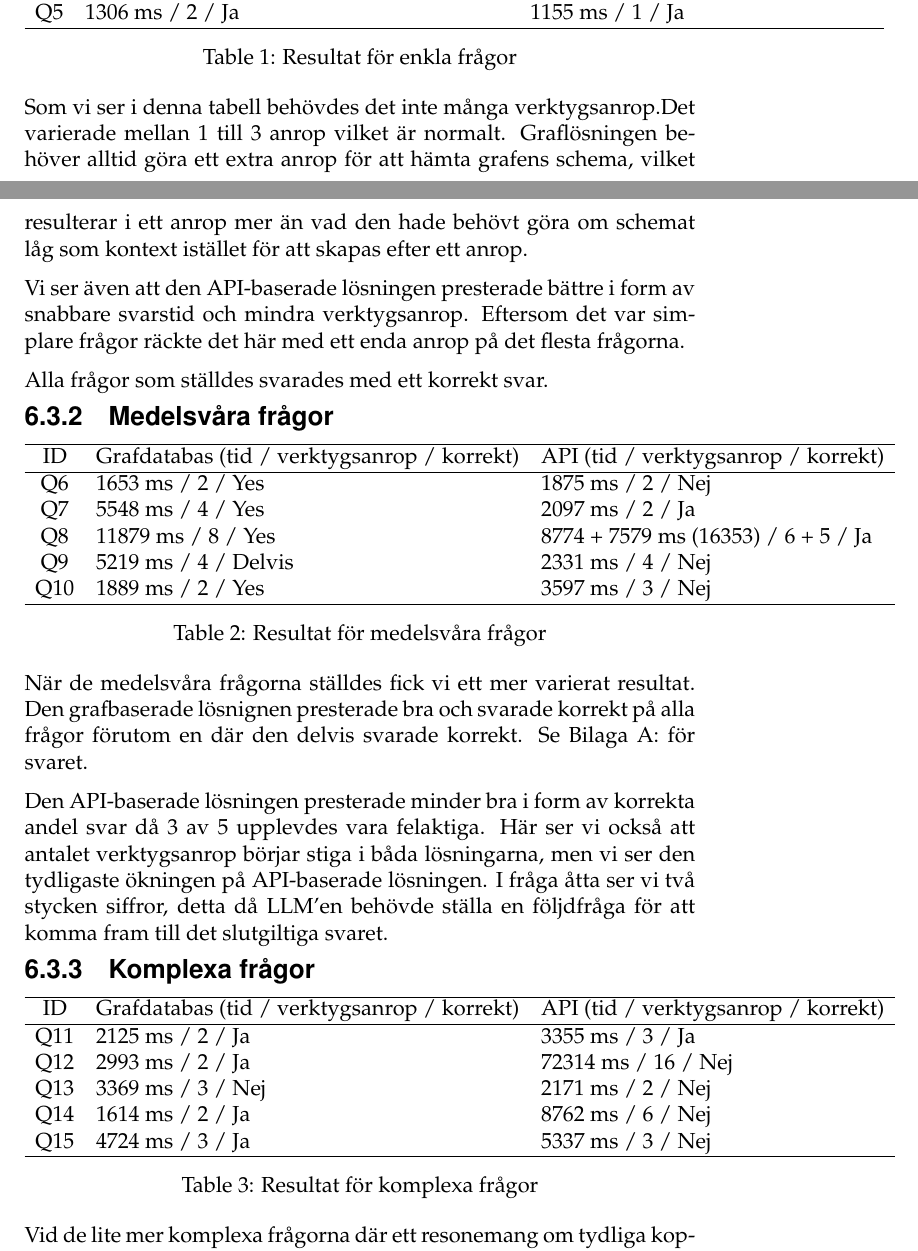
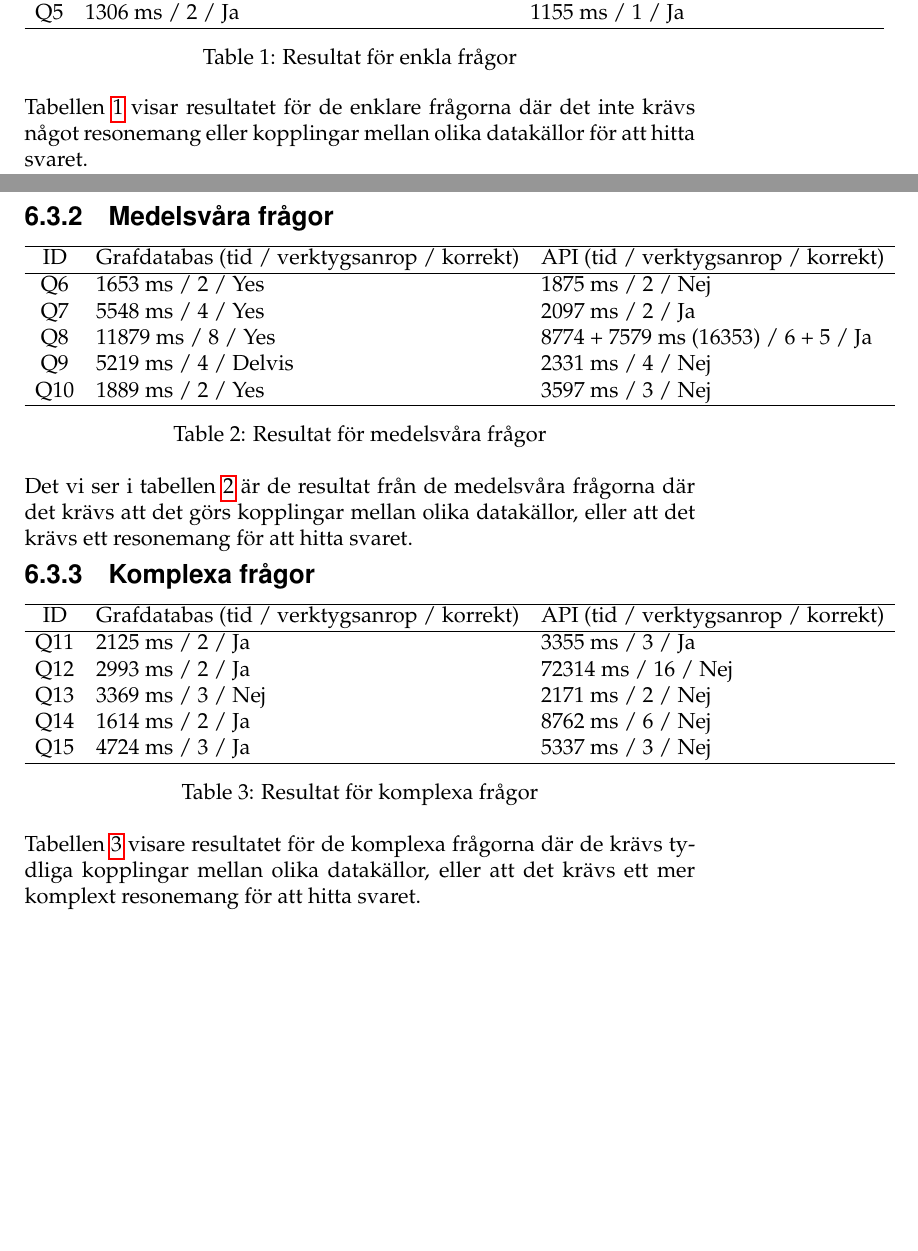
Before and after one commit to isak29/isak-bachelor-thesis, a LaTeX thesis (rapport/MiunThesisTemplate-master/thesis.tex, which reads rapport/MiunThesisTemplate-master/06-result.tex): two parts of pages 34 and 35 of 58, joined at a grey line, cut so that both start at the same text, the shorter picture padded with empty space. Compiled offline with pdfLaTeX.

Commit message:
fixe in result

```diff
--- a/rapport/MiunThesisTemplate-master/06-result.tex
+++ b/rapport/MiunThesisTemplate-master/06-result.tex
@@ -66,15 +66,18 @@ Q5 & 1306 ms / 2 / Ja & 1155 ms / 1 / Ja \\
 \hline
 \end{tabular}
 \caption{Resultat för enkla frågor}
+\label{tab:simple}
 \end{table}
 
-Som vi ser i denna tabell behövdes det inte många verktygsanrop.Det varierade mellan 1 till 3 anrop vilket är normalt.
-Graflösningen behöver alltid göra ett extra anrop för att hämta grafens schema, vilket resulterar i ett anrop mer än vad den hade behövt göra om schemat låg som kontext istället för att skapas efter ett anrop.
+Tabellen \ref{tab:simple} visar resultatet för de enklare frågorna där det inte krävs något resonemang eller kopplingar mellan olika datakällor för att hitta svaret.
 
-Vi ser även att den API-baserade lösningen presterade bättre i form av snabbare svarstid och mindra verktygsanrop.
-Eftersom det var simplare frågor räckte det här med ett enda anrop på det flesta frågorna.
+% Som vi ser i denna tabell behövdes det inte många verktygsanrop.Det varierade mellan 1 till 3 anrop vilket är normalt.
+% Graflösningen behöver alltid göra ett extra anrop för att hämta grafens schema, vilket resulterar i ett anrop mer än vad den hade behövt göra om schemat låg som kontext istället för att skapas efter ett anrop.
 
-Alla frågor som ställdes svarades med ett korrekt svar.
+% Vi ser även att den API-baserade lösningen presterade bättre i form av snabbare svarstid och mindra verktygsanrop.
+% Eftersom det var simplare frågor räckte det här med ett enda anrop på det flesta frågorna.
+
+% Alla frågor som ställdes svarades med ett korrekt svar.
 
 
 \subsubsection{Medelsvåra frågor}\label{subsubsec:medelsvaraResult}
@@ -96,11 +100,13 @@ Q10 & 1889 ms / 2 / Yes & 3597 ms / 3 / Nej \\
 \end{table}
 
-När de medelsvåra frågorna ställdes fick vi ett mer varierat resultat.
-Den grafbaserade lösnignen presterade bra och svarade korrekt på alla frågor förutom en där den delvis svarade korrekt. Se Bilaga A: för svaret.
+Det vi ser i tabellen \ref{tab:medelsvara} är de resultat från de medelsvåra frågorna där det krävs att det görs kopplingar mellan olika datakällor, eller att det krävs ett resonemang för att hitta svaret.
 
-Den API-baserade lösningen presterade minder bra i form av korrekta andel svar då 3 av 5 upplevdes vara felaktiga.
-Här ser vi också att antalet verktygsanrop börjar stiga i båda lösningarna, men vi ser den tydligaste ökningen på API-baserade lösningen.
-I fråga åtta ser vi två stycken siffror, detta då LLM'en behövde ställa en följdfråga för att komma fram till det slutgiltiga svaret.
+% När de medelsvåra frågorna ställdes fick vi ett mer varierat resultat.
+% Den grafbaserade lösnignen presterade bra och svarade korrekt på alla frågor förutom en där den delvis svarade korrekt. Se Bilaga A: för svaret.
+
+% Den API-baserade lösningen presterade minder bra i form av korrekta andel svar då 3 av 5 upplevdes vara felaktiga.
+% Här ser vi också att antalet verktygsanrop börjar stiga i båda lösningarna, men vi ser den tydligaste ökningen på API-baserade lösningen.
+% I fråga åtta ser vi två stycken siffror, detta då LLM'en behövde ställa en följdfråga för att komma fram till det slutgiltiga svaret.
 
 
 \subsubsection{Komplexa frågor}\label{subsubsec:komplexaFragorResult}
@@ -119,8 +125,8 @@ Q15 & 4724 ms / 3 / Ja & 5337 ms / 3 / Nej \\
 \hline
 \end{tabular}
 \caption{Resultat för komplexa frågor}
+\label{tab:komplexa}
 \end{table}
 
-Vid de lite mer komplexa frågorna där ett resonemang om tydliga kopplingar krävs ser vi att den grafbaserade lösningen presterar bra,
- med fyra av fem korrekta svar. Snabb svarstid har den också och vi ser att verktygsanropen är väldigt få.
+Tabellen \ref{tab:komplexa} visare resultatet för de komplexa frågorna där de krävs tydliga kopplingar mellan olika datakällor, eller att det krävs ett mer komplext resonemang för att hitta svaret.
 
```
Also changed, not shown: rapport/MiunThesisTemplate-master/02-theory.tex (+1 -2 lines), rapport/MiunThesisTemplate-master/06-result.tex (22 more changed lines), 2 other files.
